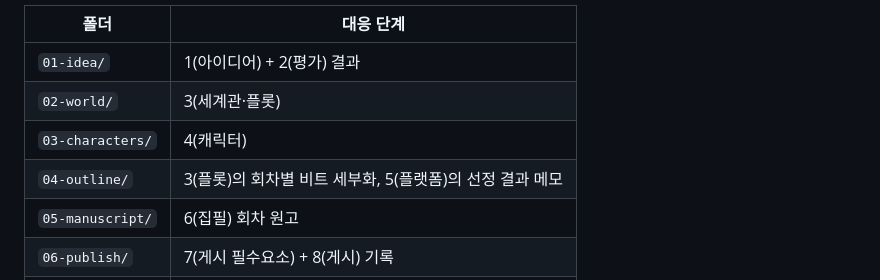
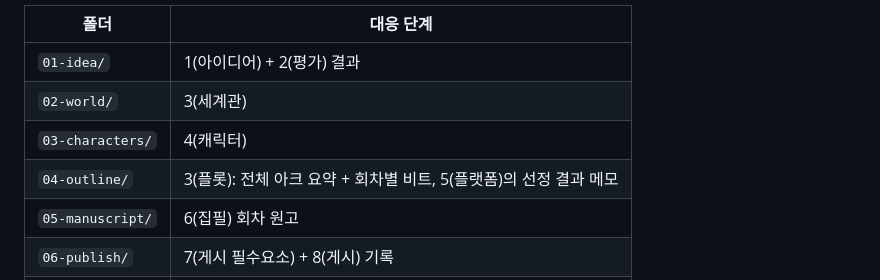
Before and after one commit to bswan0113/replyflow, a Markdown page: docs/phases/00-foundation.md, the part around the change. GitHub-like rendering.

```diff
--- a/docs/phases/00-foundation.md
+++ b/docs/phases/00-foundation.md
@@ -37,9 +37,9 @@ projects/
 | 폴더 | 대응 단계 |
 |------|-----------|
 | `01-idea/` | 1(아이디어) + 2(평가) 결과 |
-| `02-world/` | 3(세계관·플롯) |
+| `02-world/` | 3(세계관) |
 | `03-characters/` | 4(캐릭터) |
-| `04-outline/` | 3(플롯)의 회차별 비트 세부화, 5(플랫폼)의 선정 결과 메모 |
+| `04-outline/` | 3(플롯): 전체 아크 요약 + 회차별 비트, 5(플랫폼)의 선정 결과 메모 |
 | `05-manuscript/` | 6(집필) 회차 원고 |
 | `06-publish/` | 7(게시 필수요소) + 8(게시) 기록 |
 | `07-feedback/` | 9(관리 통계) + 10(피드백) |
```
Also changed, not shown: docs/design-log.md (+7 -1 lines).
